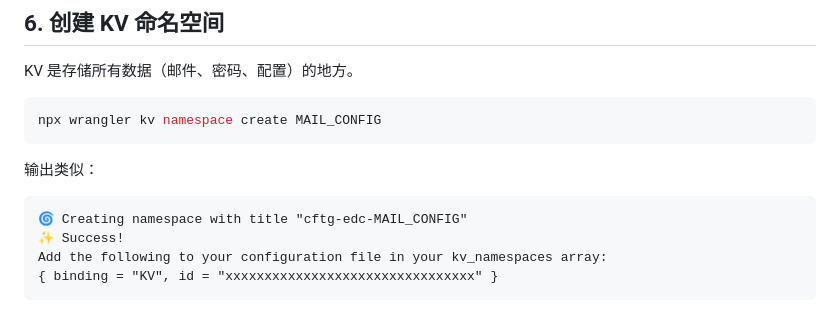
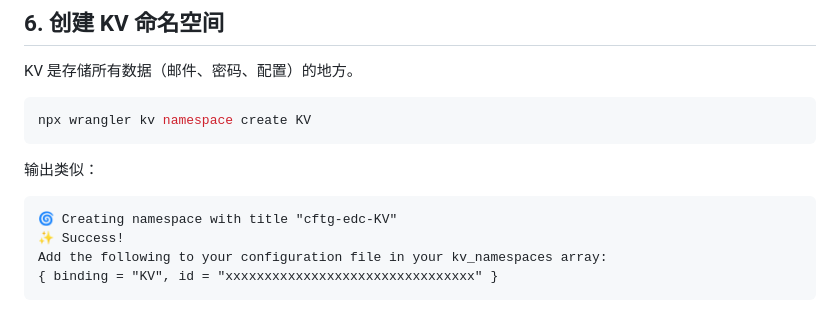
Before and after one commit to lihengjun/cftg-edc, a Markdown page: docs/setup-guide.md, the part around the change. Drawn GitHub-style.

Commit message:
fix: 教程中 KV namespace 名称从 MAIL_CONFIG 改为 KV
Co-Authored-By: Claude Opus 4.6 <noreply@anthropic.com>

````diff
--- a/docs/setup-guide.md
+++ b/docs/setup-guide.md
@@ -120,13 +120,13 @@ npx wrangler login
 KV 是存储所有数据（邮件、密码、配置）的地方。
 
 ```bash
-npx wrangler kv namespace create MAIL_CONFIG
+npx wrangler kv namespace create KV
 ```
 
 输出类似：
 
 ```
-🌀 Creating namespace with title "cftg-edc-MAIL_CONFIG"
+🌀 Creating namespace with title "cftg-edc-KV"
 ✨ Success!
 Add the following to your configuration file in your kv_namespaces array:
 { binding = "KV", id = "xxxxxxxxxxxxxxxxxxxxxxxxxxxxxxxx" }
````
